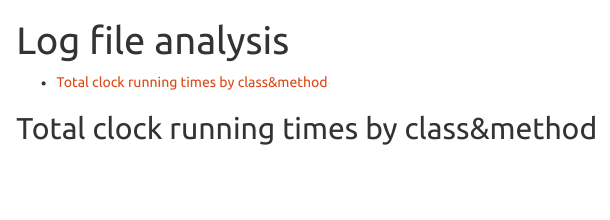
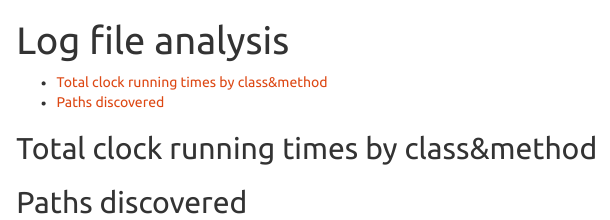
Before and after one commit to singnet/offernet, an R Markdown document (analysis/benchmarkingByMethod.Rmd): the page in a window 1100 px wide, from its top. Rendered offline with R 4.5, knitr and Pandoc, with nearby package versions; the code chunks are not run, so their results and figures are left out.

````diff
--- a/analysis/benchmarkingByMethod.Rmd
+++ b/analysis/benchmarkingByMethod.Rmd
@@ -27,3 +27,5 @@
 library(xtable)
 print(xtable(agg),type='html',comment=F)
 ```
+
+## Paths discovered
````
Also changed, not shown: 7 other files.
